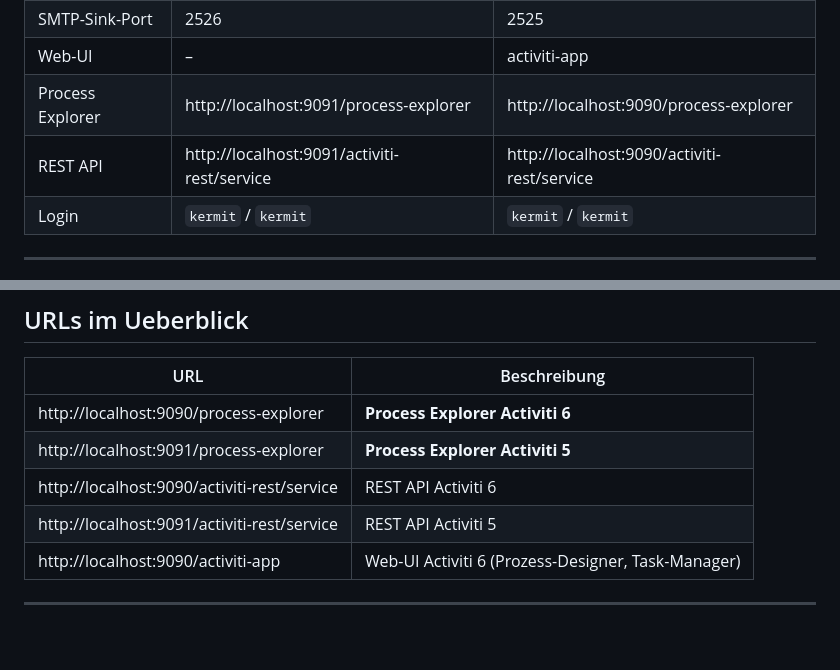
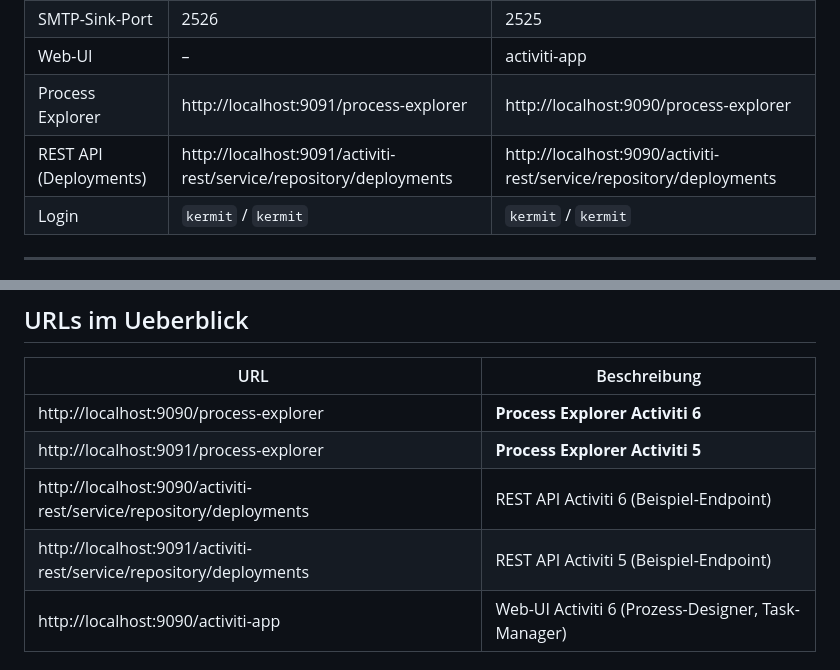
Before and after one commit to CavdarKemal/activiti-process, a Markdown page: SETUP.md, 2 parts joined by grey strips. GitHub-like rendering; blank space fills up the shorter version.

Commit message:
docs: REST-API-Links auf konkrete Endpunkte korrigiert (/service/ liefert 404)
Co-Authored-By: Claude Sonnet 4.6 <noreply@anthropic.com>

```diff
--- a/SETUP.md
+++ b/SETUP.md
@@ -12,7 +12,7 @@ REST-API-Kapselung fuer Activiti 5.19 und Activiti 6.0 in einem Projekt.
 | SMTP-Sink-Port | 2526 | 2525 |
 | Web-UI | – | activiti-app |
 | Process Explorer | http://localhost:9091/process-explorer | http://localhost:9090/process-explorer |
-| REST API | http://localhost:9091/activiti-rest/service | http://localhost:9090/activiti-rest/service |
+| REST API (Deployments) | http://localhost:9091/activiti-rest/service/repository/deployments | http://localhost:9090/activiti-rest/service/repository/deployments |
 | Login | `kermit` / `kermit` | `kermit` / `kermit` |
 
 ---
@@ -81,8 +81,8 @@ Activiti 5: einfach das Terminal-Fenster schliessen oder `Ctrl+C`.
 |---|---|
 | http://localhost:9090/process-explorer | **Process Explorer Activiti 6** |
 | http://localhost:9091/process-explorer | **Process Explorer Activiti 5** |
-| http://localhost:9090/activiti-rest/service | REST API Activiti 6 |
-| http://localhost:9091/activiti-rest/service | REST API Activiti 5 |
+| http://localhost:9090/activiti-rest/service/repository/deployments | REST API Activiti 6 (Beispiel-Endpoint) |
+| http://localhost:9091/activiti-rest/service/repository/deployments | REST API Activiti 5 (Beispiel-Endpoint) |
 | http://localhost:9090/activiti-app | Web-UI Activiti 6 (Prozess-Designer, Task-Manager) |
 
 ---
```
